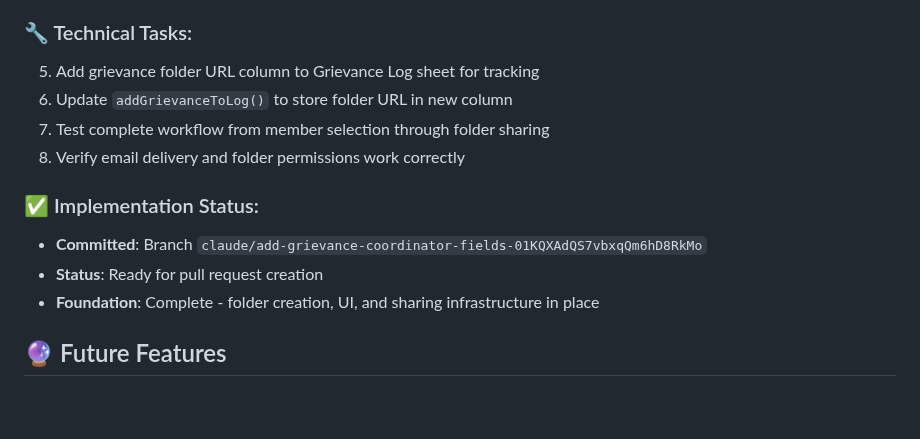
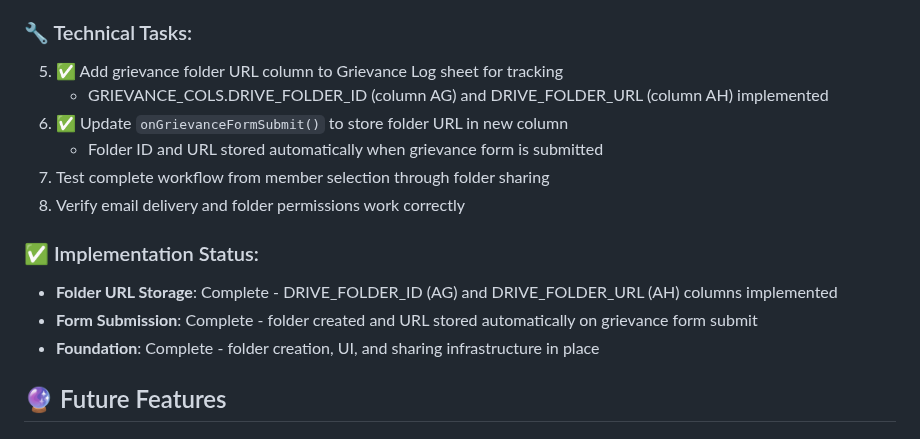
Before and after one commit to Woop91/509-dashboard-second, a Markdown page: README.md, the part around the change. GitHub-like rendering; blank space fills up the shorter version.

Commit message:
Update README: Mark folder URL storage features as complete
- Drive Folder ID (column AG) and URL (column AH) already implemented
- onGrievanceFormSubmit() already stores folder info automatically
- Updated technical tasks 5 and 6 as complete

```diff
--- a/README.md
+++ b/README.md
@@ -1095,14 +1095,16 @@ The grievance workflow now includes:
    - Prerequisites: Valid email addresses and Gmail API permissions
 
 ### 🔧 Technical Tasks:
-5. Add grievance folder URL column to Grievance Log sheet for tracking
-6. Update `addGrievanceToLog()` to store folder URL in new column
+5. ✅ Add grievance folder URL column to Grievance Log sheet for tracking
+   - GRIEVANCE_COLS.DRIVE_FOLDER_ID (column AG) and DRIVE_FOLDER_URL (column AH) implemented
+6. ✅ Update `onGrievanceFormSubmit()` to store folder URL in new column
+   - Folder ID and URL stored automatically when grievance form is submitted
 7. Test complete workflow from member selection through folder sharing
 8. Verify email delivery and folder permissions work correctly
 
 ### ✅ Implementation Status:
-- **Committed**: Branch `claude/add-grievance-coordinator-fields-01KQXAdQS7vbxqQm6hD8RkMo`
-- **Status**: Ready for pull request creation
+- **Folder URL Storage**: Complete - DRIVE_FOLDER_ID (AG) and DRIVE_FOLDER_URL (AH) columns implemented
+- **Form Submission**: Complete - folder created and URL stored automatically on grievance form submit
 - **Foundation**: Complete - folder creation, UI, and sharing infrastructure in place
 
 ## 🔮 Future Features
```
